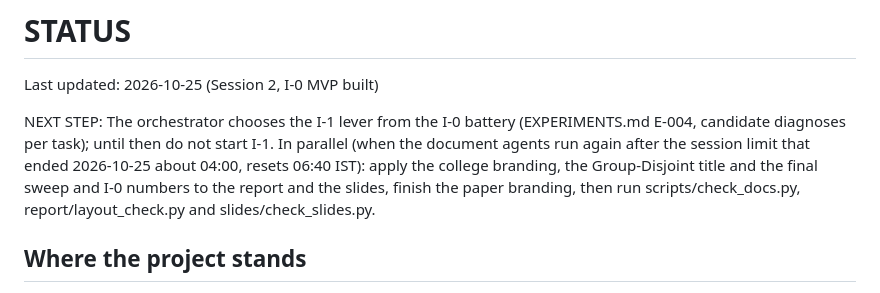
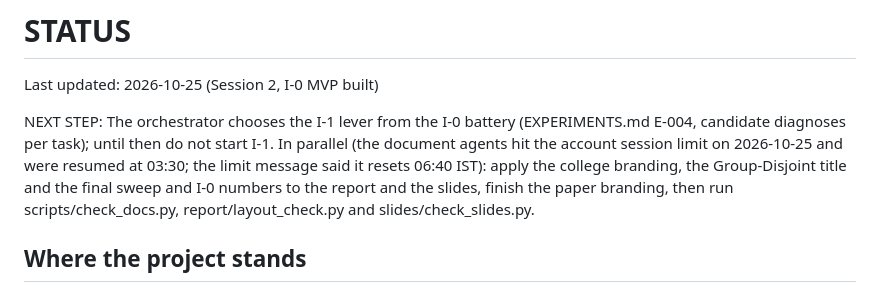
Before and after one commit to vaibhavshiroorkar/deepfake-detection, a Markdown page: docs/STATUS.md, the part around one of its changes. GitHub-like rendering.

Commit message:
docs(status): wording of the agent session limit
Co-Authored-By: Claude Sonnet 5.5 <noreply@anthropic.com>

```diff
--- a/docs/STATUS.md
+++ b/docs/STATUS.md
@@ -2,7 +2,7 @@
 
 Last updated: 2026-10-25 (Session 2, I-0 MVP built)
 
-NEXT STEP: The orchestrator chooses the I-1 lever from the I-0 battery (EXPERIMENTS.md E-004, candidate diagnoses per task); until then do not start I-1. In parallel (when the document agents run again after the session limit that ended 2026-10-25 about 04:00, resets 06:40 IST): apply the college branding, the Group-Disjoint title and the final sweep and I-0 numbers to the report and the slides, finish the paper branding, then run scripts/check_docs.py, report/layout_check.py and slides/check_slides.py.
+NEXT STEP: The orchestrator chooses the I-1 lever from the I-0 battery (EXPERIMENTS.md E-004, candidate diagnoses per task); until then do not start I-1. In parallel (the document agents hit the account session limit on 2026-10-25 and were resumed at 03:30; the limit message said it resets 06:40 IST): apply the college branding, the Group-Disjoint title and the final sweep and I-0 numbers to the report and the slides, finish the paper branding, then run scripts/check_docs.py, report/layout_check.py and slides/check_slides.py.
 
 ## Where the project stands
 
```
Also changed, not shown: other parts of docs/STATUS.md (+1 -1 lines).
